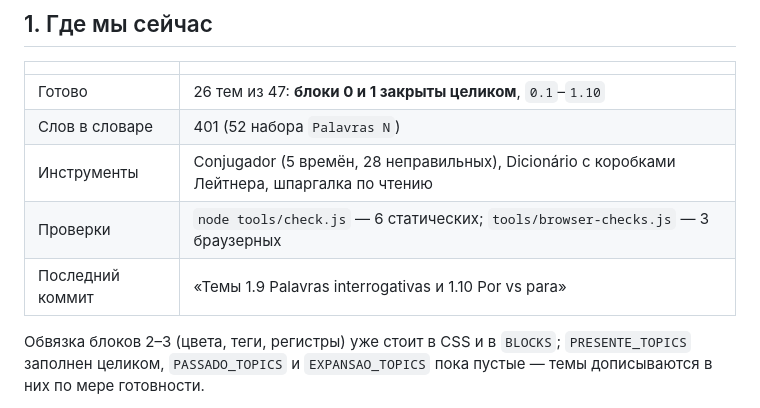
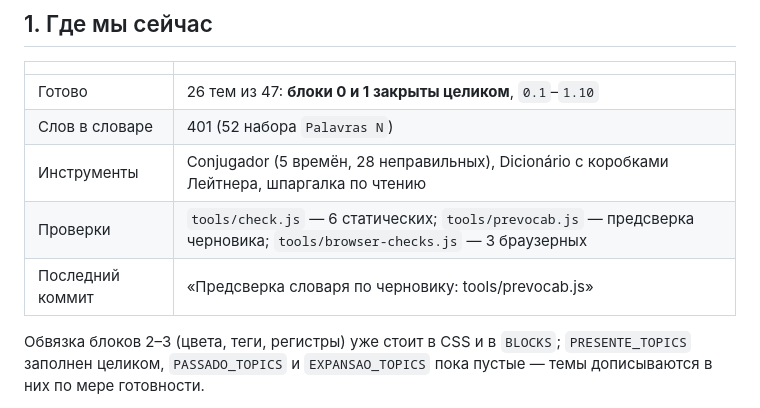
Before and after one commit to StanislavSidorovich/Portuguese, a Markdown page: ROADMAP.md, the part around the change. Drawn GitHub-style.

Commit message:
Роадмап: строка инструментов и последний коммит

```diff
--- a/ROADMAP.md
+++ b/ROADMAP.md
@@ -40,8 +40,8 @@
 | Готово | 26 тем из 47: **блоки 0 и 1 закрыты целиком**, `0.1`–`1.10` |
 | Слов в словаре | 401 (52 набора `Palavras N`) |
 | Инструменты | Conjugador (5 времён, 28 неправильных), Dicionário с коробками Лейтнера, шпаргалка по чтению |
-| Проверки | `node tools/check.js` — 6 статических; `tools/browser-checks.js` — 3 браузерных |
-| Последний коммит | «Темы 1.9 Palavras interrogativas и 1.10 Por vs para» |
+| Проверки | `tools/check.js` — 6 статических; `tools/prevocab.js` — предсверка черновика; `tools/browser-checks.js` — 3 браузерных |
+| Последний коммит | «Предсверка словаря по черновику: tools/prevocab.js» |
 
 Обвязка блоков 2–3 (цвета, теги, регистры) уже стоит в CSS и в `BLOCKS`;
 `PRESENTE_TOPICS` заполнен целиком, `PASSADO_TOPICS` и `EXPANSAO_TOPICS`
```
